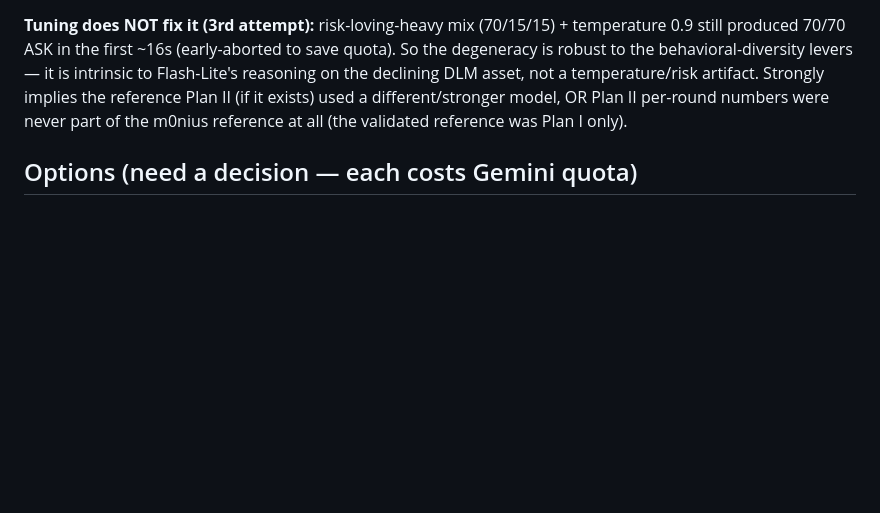
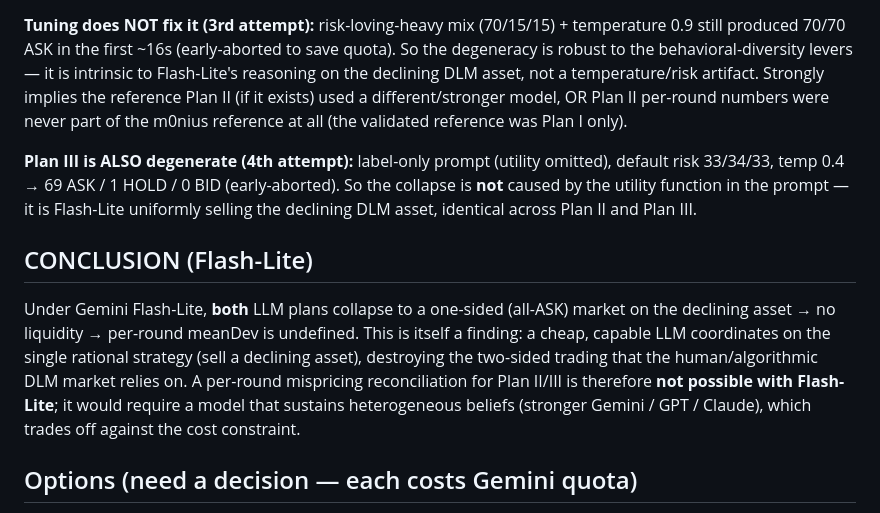
Before and after one commit to uqslee65/uqslee65.github.io, a Markdown page: docs/m0nius-results/plan-ii-notes.md, the part around the change. Rendered like a GitHub page; blank space fills up the shorter version.

Commit message:
docs(m0nius): Plan III also degenerate under Flash-Lite — finding finalized
Plan III (label-only prompt) collapses identically to Plan II: 69 ASK / 1 HOLD /
0 BID, early-aborted. So the all-sell degeneracy is intrinsic to Gemini
Flash-Lite reasoning on the declining DLM asset, not the utility-in-prompt.
Conclusion: per-round meanDev reconciliation for Plan II/III is not possible
with Flash-Lite; both LLM plans yield a one-sided (no-liquidity) market. A
documented finding about LLM-agent coordination collapsing two-sided trading.

Co-Authored-By: Claude Opus 4.8 (1M context) <noreply@anthropic.com>

```diff
--- a/docs/m0nius-results/plan-ii-notes.md
+++ b/docs/m0nius-results/plan-ii-notes.md
@@ -38,6 +38,21 @@ declining DLM asset, not a temperature/risk artifact. Strongly implies the refer
 (if it exists) used a different/stronger model, OR Plan II per-round numbers were never part of
 the m0nius reference at all (the validated reference was Plan I only).
 
+**Plan III is ALSO degenerate (4th attempt):** label-only prompt (utility omitted), default
+risk 33/34/33, temp 0.4 → 69 ASK / 1 HOLD / 0 BID (early-aborted). So the collapse is **not**
+caused by the utility function in the prompt — it is Flash-Lite uniformly selling the declining
+DLM asset, identical across Plan II and Plan III.
+
+## CONCLUSION (Flash-Lite)
+
+Under Gemini Flash-Lite, **both** LLM plans collapse to a one-sided (all-ASK) market on the
+declining asset → no liquidity → per-round meanDev is undefined. This is itself a finding:
+a cheap, capable LLM coordinates on the single rational strategy (sell a declining asset),
+destroying the two-sided trading that the human/algorithmic DLM market relies on. A per-round
+mispricing reconciliation for Plan II/III is therefore **not possible with Flash-Lite**; it
+would require a model that sustains heterogeneous beliefs (stronger Gemini / GPT / Claude),
+which trades off against the cost constraint.
+
 ## Options (need a decision — each costs Gemini quota)
 
 1. **Tune for trading** (raise temperature → behavioral diversity; or risk-loving-heavy mix →
```
